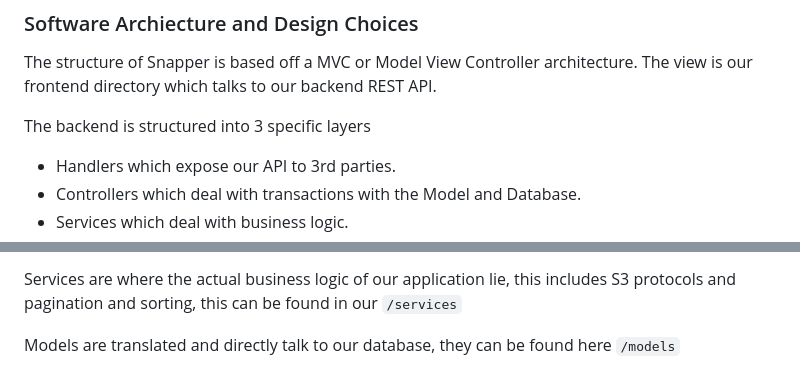
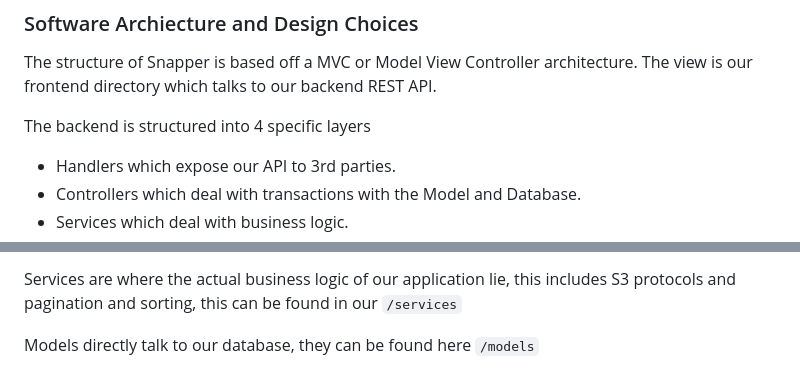
Before and after one commit to GenerateNU/snapper, a Markdown page: for_eli.md, 2 parts joined by grey strips. Drawn GitHub-style.

Commit message:
README corrections

```diff
--- a/for_eli.md
+++ b/for_eli.md
@@ -72,7 +72,7 @@ SERVER_PORT=3000
 ### Software Archiecture and Design Choices
 The structure of Snapper is based off a MVC or Model View Controller architecture. The view is our frontend directory which talks to our backend REST API.
 
-The backend is structured into 3 specific layers
+The backend is structured into 4 specific layers
 - Handlers which expose our API to 3rd parties.
 - Controllers which deal with transactions with the Model and Database.
 - Services which deal with business logic.
@@ -84,4 +84,4 @@ Route handlers delegate to the controllers which handle delegation to services a
 
 Services are where the actual business logic of our application lie, this includes S3 protocols and pagination and sorting, this can be found in our `/services`
 
-Models are translated and directly talk to our database, they can be found here `/models`
+Models directly talk to our database, they can be found here `/models`
```
